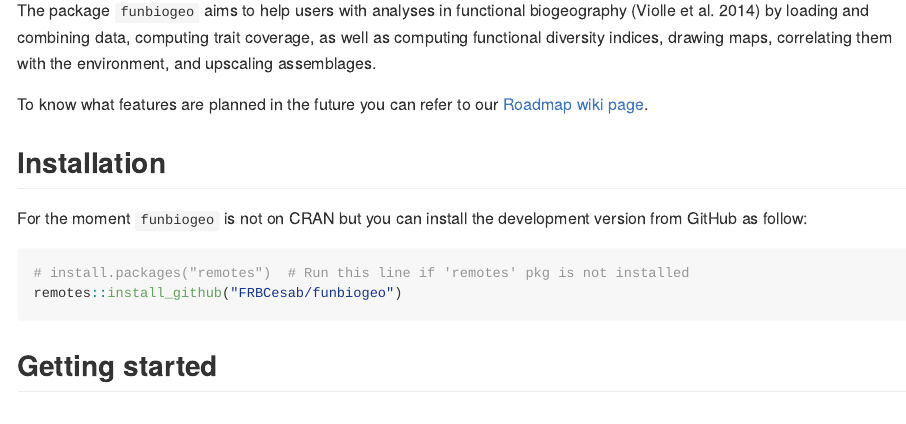
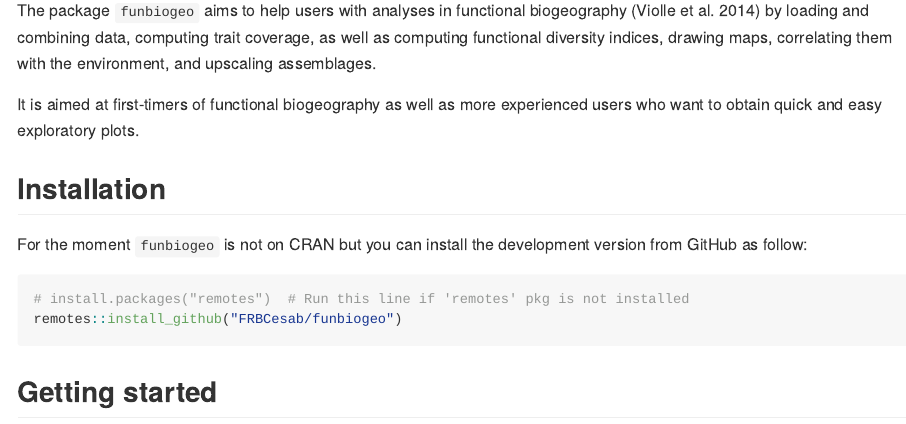
Before and after one commit to FRBCesab/funbiogeo, an R Markdown document (README.Rmd): the page in a window 1100 px wide, from 220 px down. Rendered offline with R 4.5, knitr and Pandoc, with nearby package versions; badge pictures from the web are left out.

Commit message:
Specify target users (fix #12)

```diff
--- a/README.Rmd
+++ b/README.Rmd
@@ -30,14 +30,13 @@ knitr::opts_chunk$set(
 
 ## Overview
 
-The package `funbiogeo` aims to help users with analyses in functional biogeography
-(Violle et al. 2014) by loading and combining data, computing trait coverage,
-as well as computing functional diversity indices, drawing maps, correlating
-them with the environment, and upscaling assemblages.
+The package `funbiogeo` aims to help users with analyses in functional
+biogeography (Violle et al. 2014) by loading and combining data, computing
+trait coverage, as well as computing functional diversity indices, drawing maps,
+correlating them with the environment, and upscaling assemblages.
 
-To know what features are planned in the future you can refer to our
-[Roadmap wiki page](https://github.com/FRBCesab/funbiogeo/wiki/Roadmap).
-
+It is aimed at first-timers of functional biogeography as well as more
+experienced users who want to obtain quick and easy exploratory plots.
 
 ## Installation
 
```
